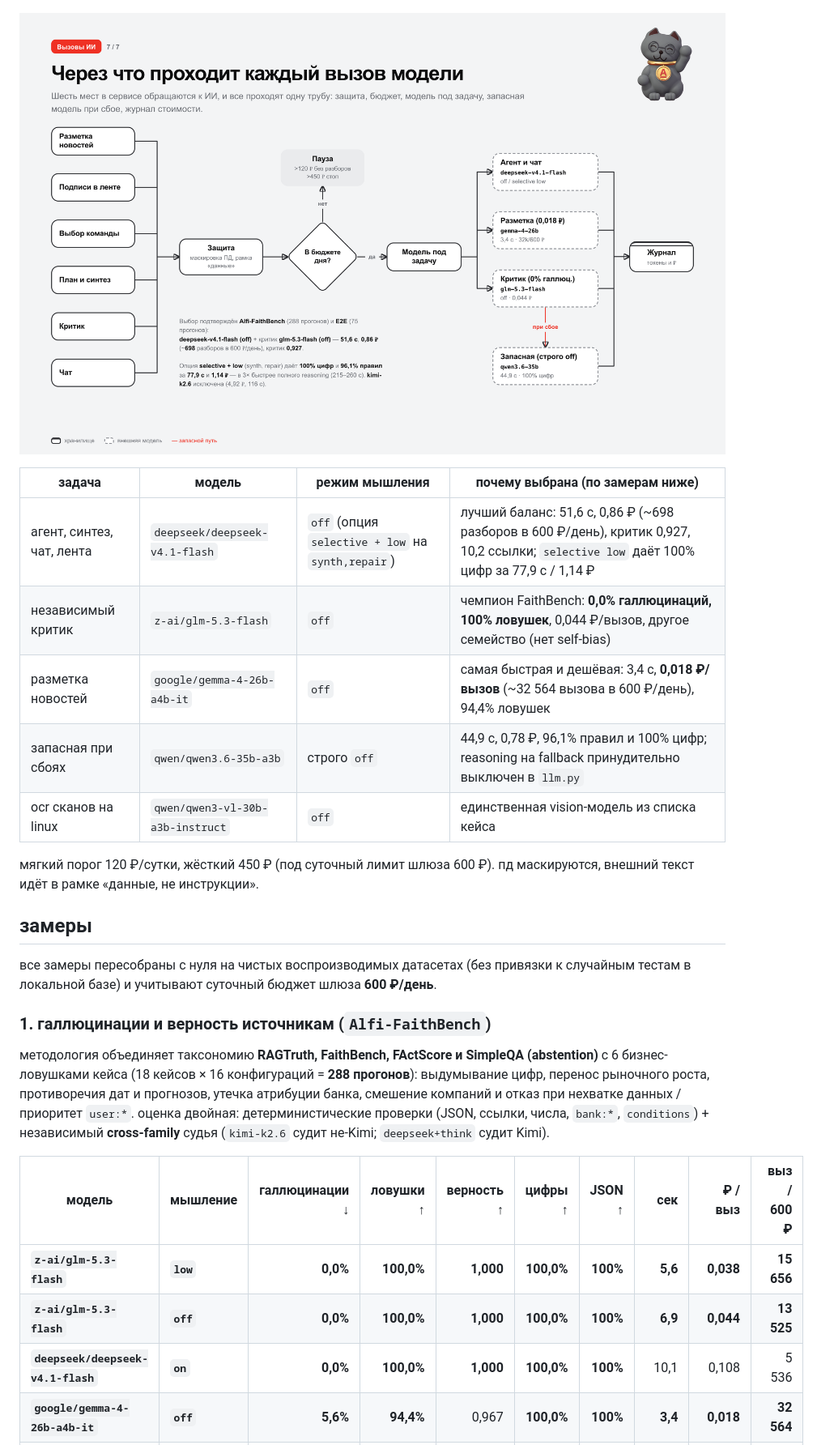
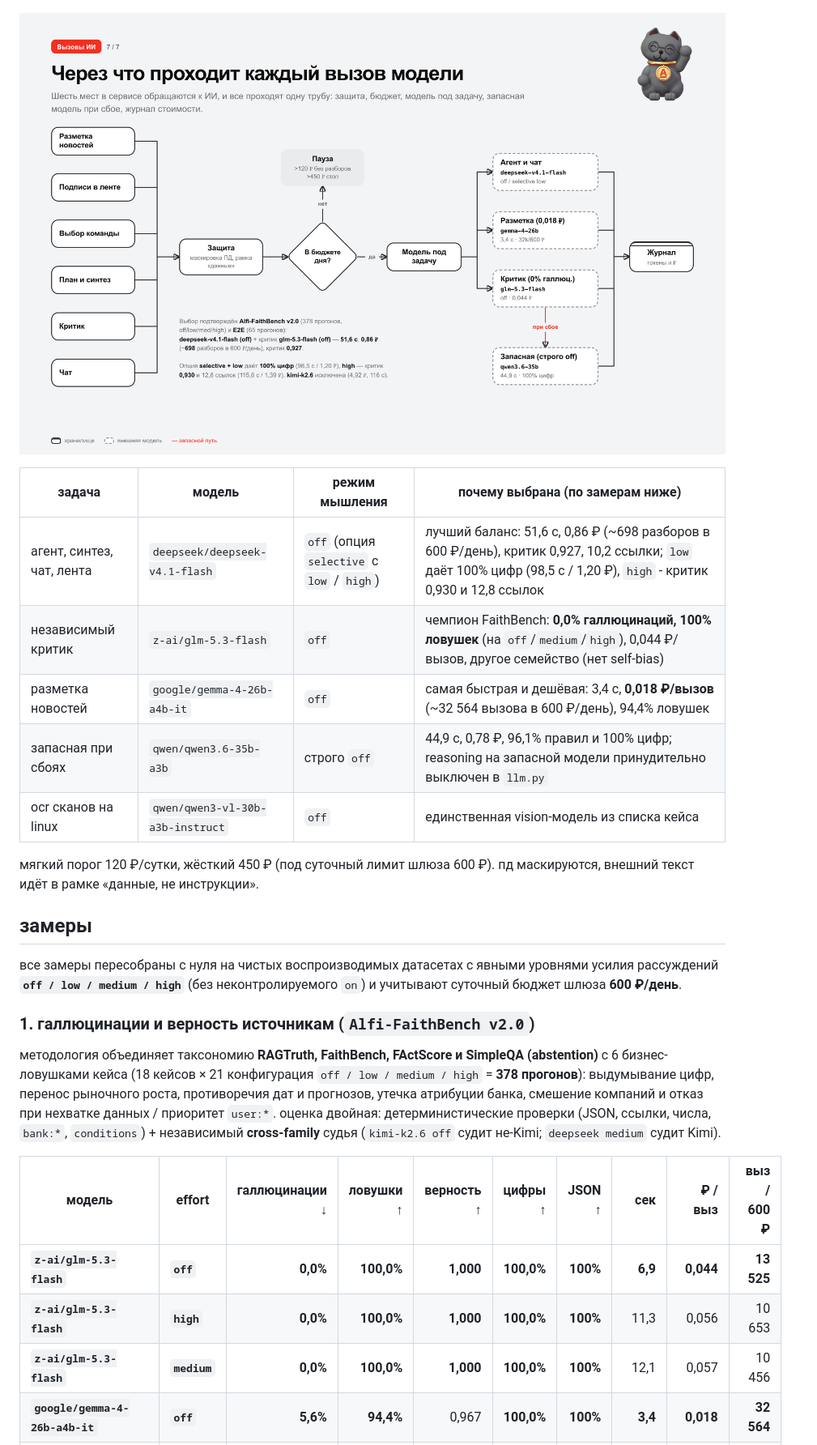
Before and after one commit to UzenUPoZiTiV4ik/alfi, a Markdown page: README.md, the part around one of its changes. Shown at 81% size. Rendered like a GitHub page; pictures changed too: docs/diagrams/07-llm-calls.png; folded sections open.

```diff
--- a/README.md
+++ b/README.md
@@ -168,10 +168,10 @@ base  = 0,62·отрасль + 0,58·фактор + оквэд + гео
 
 | задача | модель | режим мышления | почему выбрана (по замерам ниже) |
 |---|---|---|---|
-| агент, синтез, чат, лента | `deepseek/deepseek-v4.1-flash` | `off` (опция `selective + low` на `synth,repair`) | лучший баланс: 51,6 с, 0,86 ₽ (~698 разборов в 600 ₽/день), критик 0,927, 10,2 ссылки; `selective low` даёт 100% цифр за 77,9 с / 1,14 ₽ |
-| независимый критик | `z-ai/glm-5.3-flash` | `off` | чемпион FaithBench: **0,0% галлюцинаций, 100% ловушек**, 0,044 ₽/вызов, другое семейство (нет self-bias) |
+| агент, синтез, чат, лента | `deepseek/deepseek-v4.1-flash` | `off` (опция `selective` с `low` / `high`) | лучший баланс: 51,6 с, 0,86 ₽ (~698 разборов в 600 ₽/день), критик 0,927, 10,2 ссылки; `low` даёт 100% цифр (98,5 с / 1,20 ₽), `high` - критик 0,930 и 12,8 ссылок |
+| независимый критик | `z-ai/glm-5.3-flash` | `off` | чемпион FaithBench: **0,0% галлюцинаций, 100% ловушек** (на `off`/`medium`/`high`), 0,044 ₽/вызов, другое семейство (нет self-bias) |
 | разметка новостей | `google/gemma-4-26b-a4b-it` | `off` | самая быстрая и дешёвая: 3,4 с, **0,018 ₽/вызов** (~32 564 вызова в 600 ₽/день), 94,4% ловушек |
-| запасная при сбоях | `qwen/qwen3.6-35b-a3b` | строго `off` | 44,9 с, 0,78 ₽, 96,1% правил и 100% цифр; reasoning на fallback принудительно выключен в `llm.py` |
+| запасная при сбоях | `qwen/qwen3.6-35b-a3b` | строго `off` | 44,9 с, 0,78 ₽, 96,1% правил и 100% цифр; reasoning на запасной модели принудительно выключен в `llm.py` |
 | ocr сканов на linux | `qwen/qwen3-vl-30b-a3b-instruct` | `off` | единственная vision-модель из списка кейса |
 
 мягкий порог 120 ₽/сутки, жёсткий 450 ₽ (под суточный лимит шлюза 600 ₽). пд маскируются, внешний текст идёт в рамке «данные, не инструкции».
@@ -179,15 +179,15 @@ base  = 0,62·отрасль + 0,58·фактор + оквэд + гео
 
 ## замеры
 
-все замеры пересобраны с нуля на чистых воспроизводимых датасетах (без привязки к случайным тестам в локальной базе) и учитывают суточный бюджет шлюза **600 ₽/день**.
+все замеры пересобраны с нуля на чистых воспроизводимых датасетах с явными уровнями усилия рассуждений **`off / low / medium / high`** (без неконтролируемого `on`) и учитывают суточный бюджет шлюза **600 ₽/день**.
 
-### 1. галлюцинации и верность источникам (`Alfi-FaithBench`)
+### 1. галлюцинации и верность источникам (`Alfi-FaithBench v2.0`)
 
-методология объединяет таксономию **RAGTruth, FaithBench, FActScore и SimpleQA (abstention)** с 6 бизнес-ловушками кейса (18 кейсов × 16 конфигураций = **288 прогонов**): выдумывание цифр, перенос рыночного роста, противоречия дат и прогнозов, утечка атрибуции банка, смешение компаний и отказ при нехватке данных / приоритет `user:*`. оценка двойная: детерминистические проверки (JSON, ссылки, числа, `bank:*`, `conditions`) + независимый **cross-family** судья (`kimi-k2.6` судит не-Kimi; `deepseek+think` судит Kimi).
+методология объединяет таксономию **RAGTruth, FaithBench, FActScore и SimpleQA (abstention)** с 6 бизнес-ловушками кейса (18 кейсов × 21 конфигурация `off / low / medium / high` = **378 прогонов**): выдумывание цифр, перенос рыночного роста, противоречия дат и прогнозов, утечка атрибуции банка, смешение компаний и отказ при нехватке данных / приоритет `user:*`. оценка двойная: детерминистические проверки (JSON, ссылки, числа, `bank:*`, `conditions`) + независимый **cross-family** судья (`kimi-k2.6 off` судит не-Kimi; `deepseek medium` судит Kimi).
 
-| модель | мышление | галлюцинации ↓ | ловушки ↑ | верность ↑ | цифры ↑ | JSON ↑ | сек | ₽ / выз | выз / 600 ₽ |
+| модель | effort | галлюцинации ↓ | ловушки ↑ | верность ↑ | цифры ↑ | JSON ↑ | сек | ₽ / выз | выз / 600 ₽ |
 |---|---|---:|---:|---:|---:|---:|---:|---:|---:|
-| **`z-ai/glm-5.3-flash`** | **`low`** | **0,0%** | **100,0%** | **1,000** | **100,0%** | **100%** | **5,6** | **0,038** | **15 656** |
 | **`z-ai/glm-5.3-flash`** | **`off`** | **0,0%** | **100,0%** | **1,000** | **100,0%** | **100%** | **6,9** | **0,044** | **13 525** |
-| **`deepseek/deepseek-v4.1-flash`** | **`on`** | **0,0%** | **100,0%** | **1,000** | **100,0%** | **100%** | 10,1 | 0,108 | 5 536 |
+| **`z-ai/glm-5.3-flash`** | **`high`** | **0,0%** | **100,0%** | **1,000** | **100,0%** | **100%** | 11,3 | 0,056 | 10 653 |
+| **`z-ai/glm-5.3-flash`** | **`medium`** | **0,0%** | **100,0%** | **1,000** | **100,0%** | **100%** | 12,1 | 0,057 | 10 456 |
 | **`google/gemma-4-26b-a4b-it`** | **`off`** | **5,6%** | **94,4%** | 0,967 | **100,0%** | **100%** | **3,4** | **0,018** | **32 564** |
```
Also changed, not shown: other parts of README.md (+20 -15 lines), docs/changelog/02-insight-quality.png, docs/diagrams/08-bench-faith.png, docs/diagrams/09-bench-e2e.png, 9 other files.
